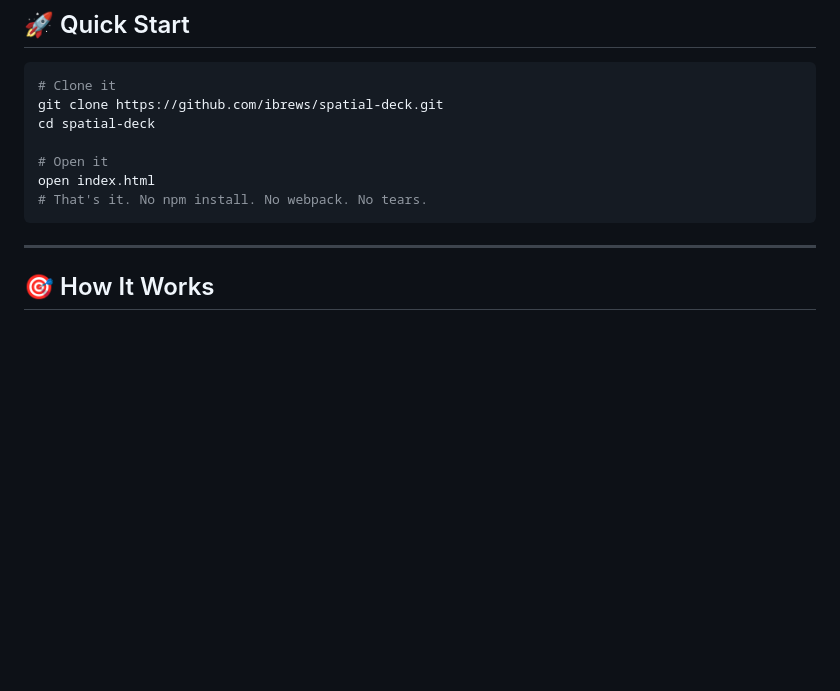
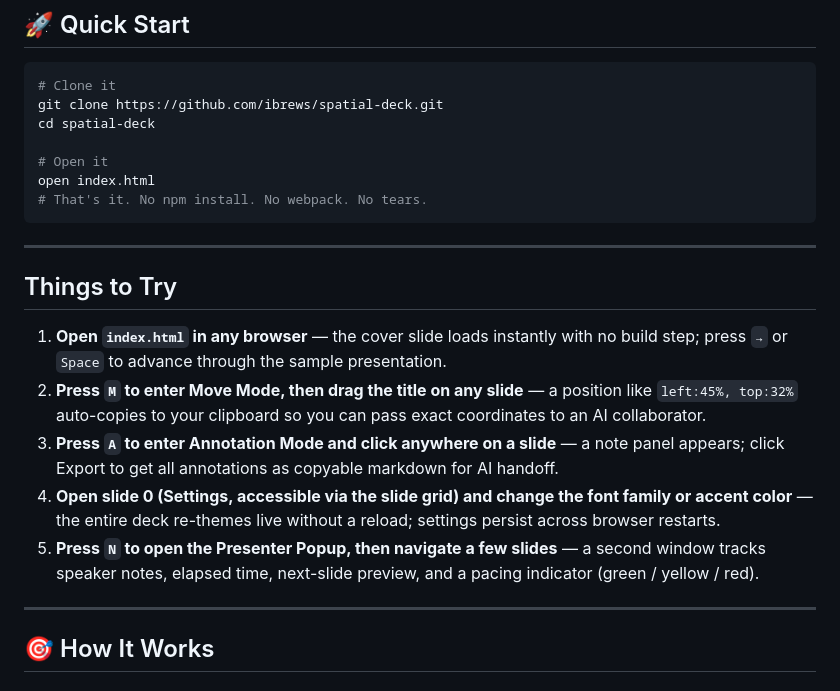
Before and after one commit to ibrews/nxtbld-2026-productizing-xr, a Markdown page: README.md, the part around the change. Drawn GitHub-style; blank space fills up the shorter version.

Commit message:
docs: add Things to Try section to README

````diff
--- a/README.md
+++ b/README.md
@@ -58,6 +58,16 @@ cd spatial-deck
 open index.html
 # That's it. No npm install. No webpack. No tears.
 ```
+
+---
+
+## Things to Try
+
+1. **Open `index.html` in any browser** — the cover slide loads instantly with no build step; press `→` or `Space` to advance through the sample presentation.
+2. **Press `M` to enter Move Mode, then drag the title on any slide** — a position like `left:45%, top:32%` auto-copies to your clipboard so you can pass exact coordinates to an AI collaborator.
+3. **Press `A` to enter Annotation Mode and click anywhere on a slide** — a note panel appears; click Export to get all annotations as copyable markdown for AI handoff.
+4. **Open slide 0 (Settings, accessible via the slide grid) and change the font family or accent color** — the entire deck re-themes live without a reload; settings persist across browser restarts.
+5. **Press `N` to open the Presenter Popup, then navigate a few slides** — a second window tracks speaker notes, elapsed time, next-slide preview, and a pacing indicator (green / yellow / red).
 
 ---
 
````
